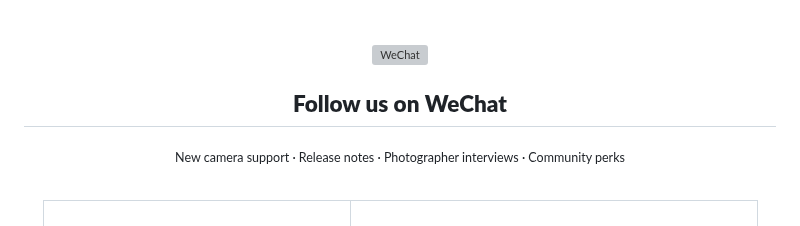
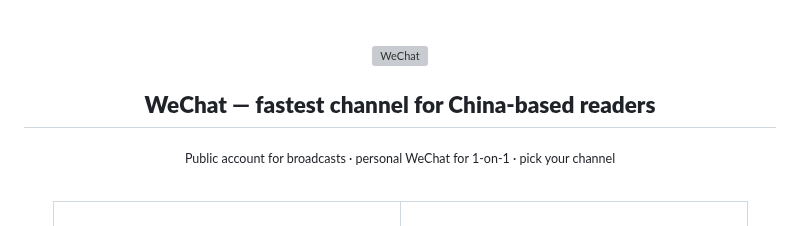
Before and after one commit to 18818474455/camera-connect-sdk, a Markdown page: README_EN.md, the part around one of its changes. Drawn GitHub-style; grey boxes are pictures that could not be loaded.

```diff
--- a/README_EN.md
+++ b/README_EN.md
@@ -1188,9 +1188,9 @@ Yes. Photos travel directly from camera to phone — they never touch our server
 
 <img src="https://api.iconify.design/lucide/message-circle-heart.svg?color=%2322C55E&width=64" alt="WeChat" height="64" />
 
-## **Follow us on WeChat**
+## **WeChat — fastest channel for China-based readers**
 
-<sub>New camera support · Release notes · Photographer interviews · Community perks</sub>
+<sub>Public account for broadcasts · personal WeChat for 1-on-1 · pick your channel</sub>
 
 <br/>
 
```
Also changed, not shown: other parts of README_EN.md (+29 -17 lines), README.md (+38 -26 lines), assets/41-wechat-personal.png (added).
